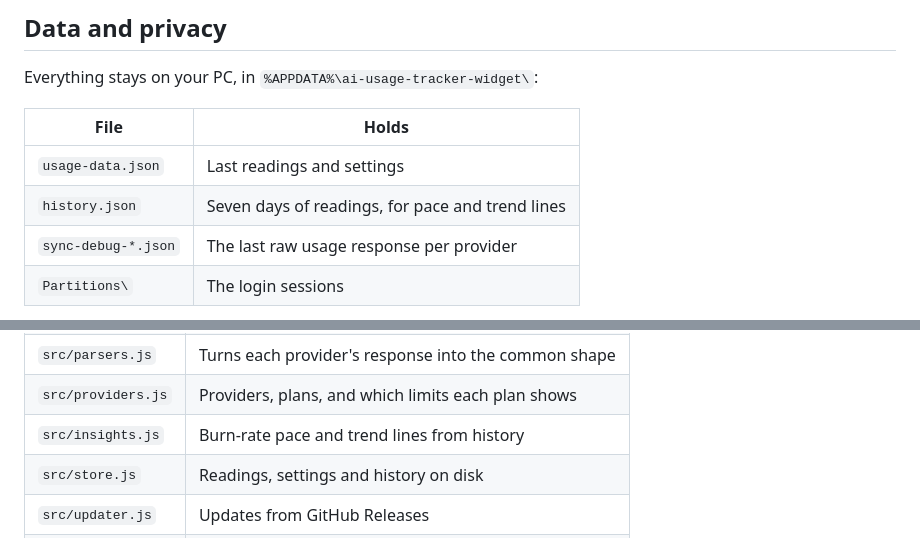
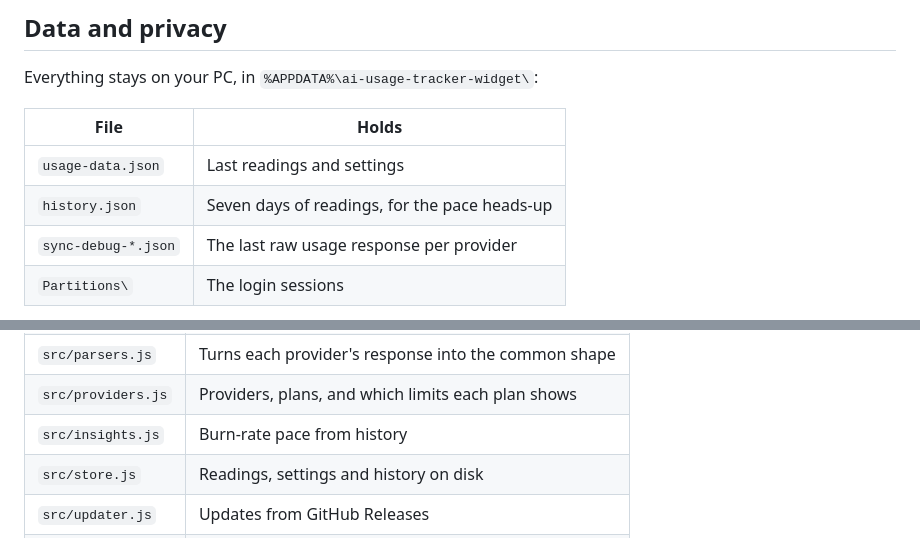
Before and after one commit to Pengopal/ai-usage-tracker-widget, a Markdown page: README.md, 2 parts joined by grey strips. Rendered like a GitHub page.

```diff
--- a/README.md
+++ b/README.md
@@ -118,7 +119,7 @@ Everything stays on your PC, in `%APPDATA%\ai-usage-tracker-widget\`:
 | File | Holds |
 | --- | --- |
 | `usage-data.json` | Last readings and settings |
-| `history.json` | Seven days of readings, for pace and trend lines |
+| `history.json` | Seven days of readings, for the pace heads-up |
 | `sync-debug-*.json` | The last raw usage response per provider |
 | `Partitions\` | The login sessions |
 
@@ -152,7 +153,7 @@ npm run build
 | `src/sync.js` | Sign-in windows and the per-provider usage readers |
 | `src/parsers.js` | Turns each provider's response into the common shape |
 | `src/providers.js` | Providers, plans, and which limits each plan shows |
-| `src/insights.js` | Burn-rate pace and trend lines from history |
+| `src/insights.js` | Burn-rate pace from history |
 | `src/store.js` | Readings, settings and history on disk |
 | `src/updater.js` | Updates from GitHub Releases |
 | `src/renderer/` | The widget UI |
```
Also changed, not shown: other parts of README.md (+5 -4 lines), CHANGELOG.md (+17 -1 lines), docs/images/bars.png, docs/images/rings.png, docs/images/settings.png, 11 other files.
